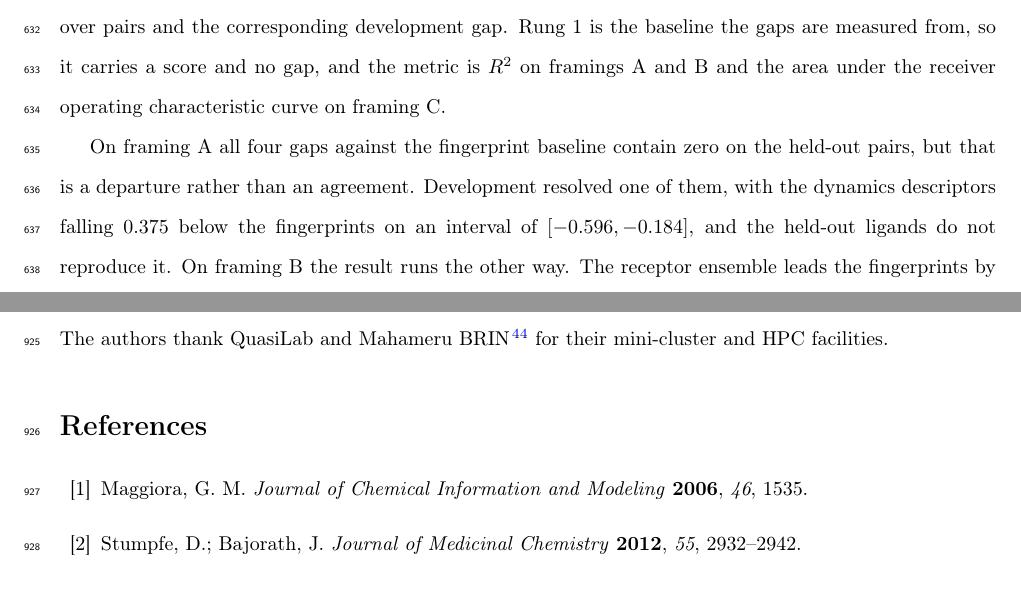
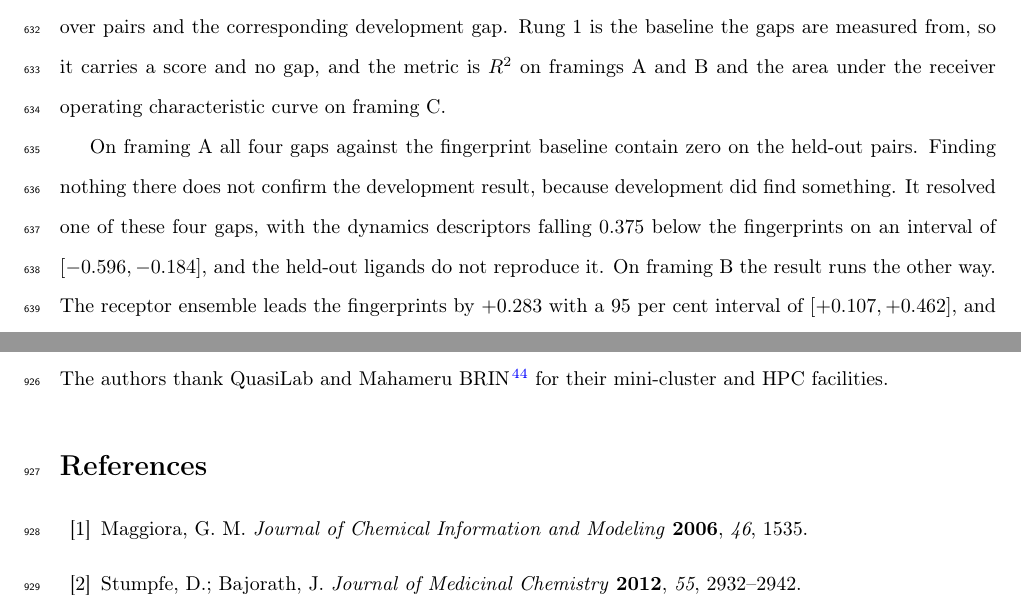
Before and after one commit to ismankrn/qsar-md-ache-cliffs, a LaTeX document (manuscript/main.tex, which reads manuscript/sections/03_results.tex): two parts of pages 23 and 33 of 43, joined at a grey line, cut so that both start at the same text. Compiled offline with pdfLaTeX.

Commit message:
Say what the framing-A result departs from
"That is a departure rather than an agreement" left both nouns to the reader: a
departure from what, and agreement with whom. The point is that an empty result on
framing A reads as a null only if development found nothing there, and it found
something, so the held-out pairs contradict it rather than confirm it. The sentence
now says that without the abstractions.

Co-Authored-By: Claude Opus 5 <noreply@anthropic.com>

```diff
--- a/manuscript/sections/03_results.tex
+++ b/manuscript/sections/03_results.tex
@@ -302,9 +302,10 @@ on framings~A and~B and the area under the receiver operating characteristic cur
 \framingC{}.
 
 On \framingA{} all four gaps against the fingerprint baseline contain zero on the
-held-out pairs, but that is a departure rather than an agreement. Development resolved
-one of them, with the dynamics descriptors falling $0.375$ below the fingerprints on
-an interval of $[-0.596, -0.184]$, and the held-out ligands do not reproduce it. On
+held-out pairs. Finding nothing there does not confirm the development result, because
+development did find something. It resolved one of these four gaps, with the dynamics
+descriptors falling $0.375$ below the fingerprints on an interval of $[-0.596,
+-0.184]$, and the held-out ligands do not reproduce it. On
 \framingB{} the result runs the other way. The receptor ensemble leads the
 fingerprints by $+0.283$ with a 95 per cent interval of $[+0.107, +0.462]$, and
 molecular dynamics leads them by $+0.311$ with an interval of $[+0.114, +0.500]$, and
```
